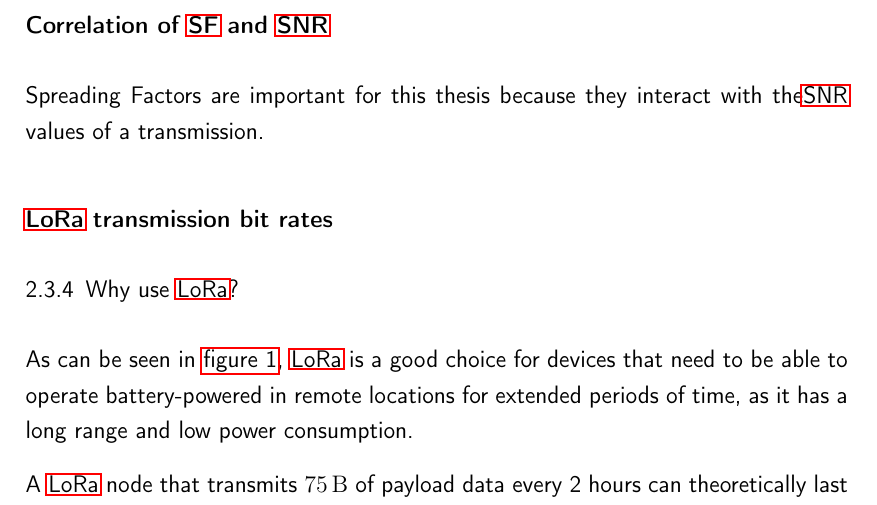
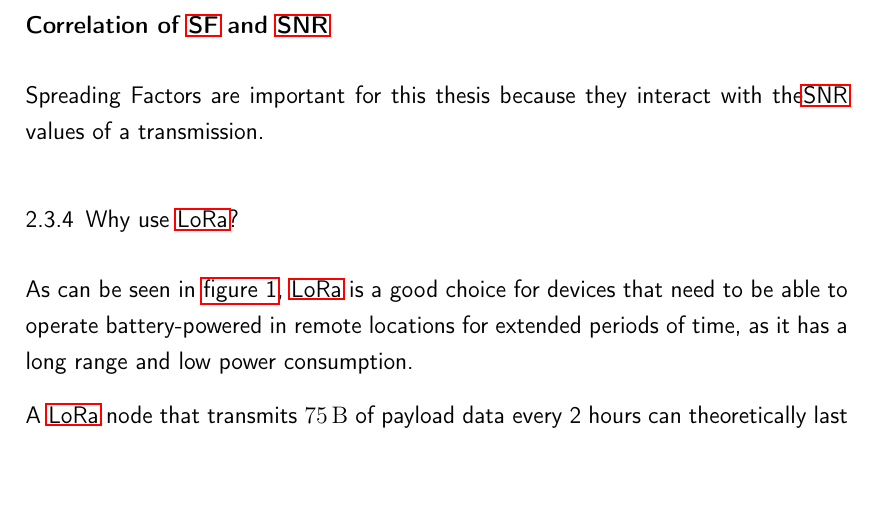
Before and after one commit to Bassadin/Master-Thesis-INM, a LaTeX thesis (thesis/main.tex, which reads thesis/content/2_background.tex): part of page 30 of 93, cut so that both start at the same text. Compiled offline with pdfLaTeX.

Commit message:
comments

```diff
--- a/thesis/content/2_background.tex
+++ b/thesis/content/2_background.tex
@@ -163,10 +163,6 @@
 
 % TODO write more = higher spreading factors mean that the SNR can be lower and the signal can still be recognized
 
-\subsubsection{\ac{LoRa} transmission bit rates}
-
-%  Explain how bit rates are affected by the duty cycle, spreading factor, bandwidth and coding rate
-
 \subsection{Why use \acs{LoRa}?}
 
 As can be seen in \cref{pic:wireless-protocols-comparison}, \ac{LoRa} is a good choice for devices that need to be able to operate battery-powered in remote locations for extended periods of time, as it has a long range and low power consumption.
```
Also changed, not shown: thesis/content/2_background.tex (4 more changed lines).
